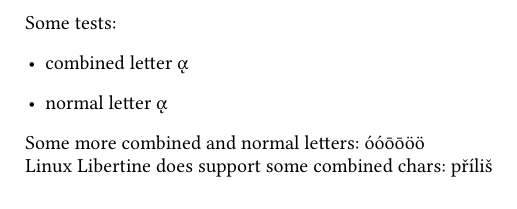
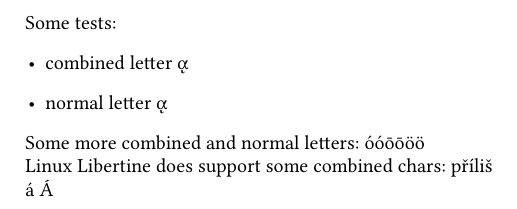
Before and after one commit to michal-h21/uninormalize, a LaTeX document (sample.tex): part of the page, cut so that both start at the same text. Compiled offline with LuaLaTeX.

Commit message:
use buffer normalization as well

```diff
--- a/sample.tex
+++ b/sample.tex
@@ -2,7 +2,7 @@
 \usepackage{fontspec}
 \usepackage[czech]{babel}
 \setmainfont{Linux Libertine O}
-\usepackage[nodes,buffer=false, debug]{uninormalize}
+\usepackage[nodes,buffer, debug]{uninormalize}
 \begin{document}
 
 Some tests:
@@ -15,4 +15,6 @@ Some more combined and normal letters:
 óóōōöö
 
 Linux Libertine does support some combined chars: \parbox{4em}{příliš}
+
+^^^^0061^^^^0301 ^^^^0041^^^^0301
 \end{document}
```
